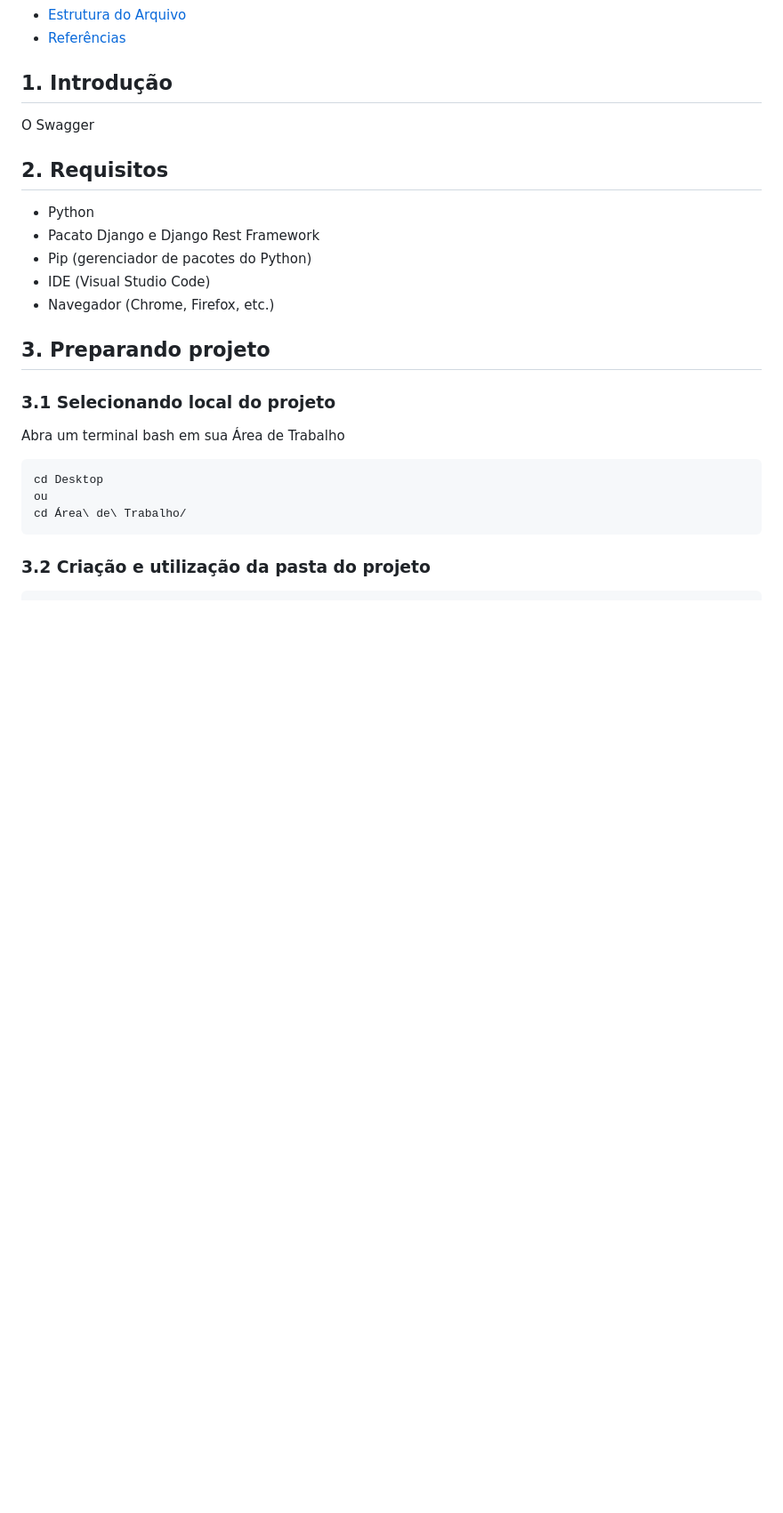
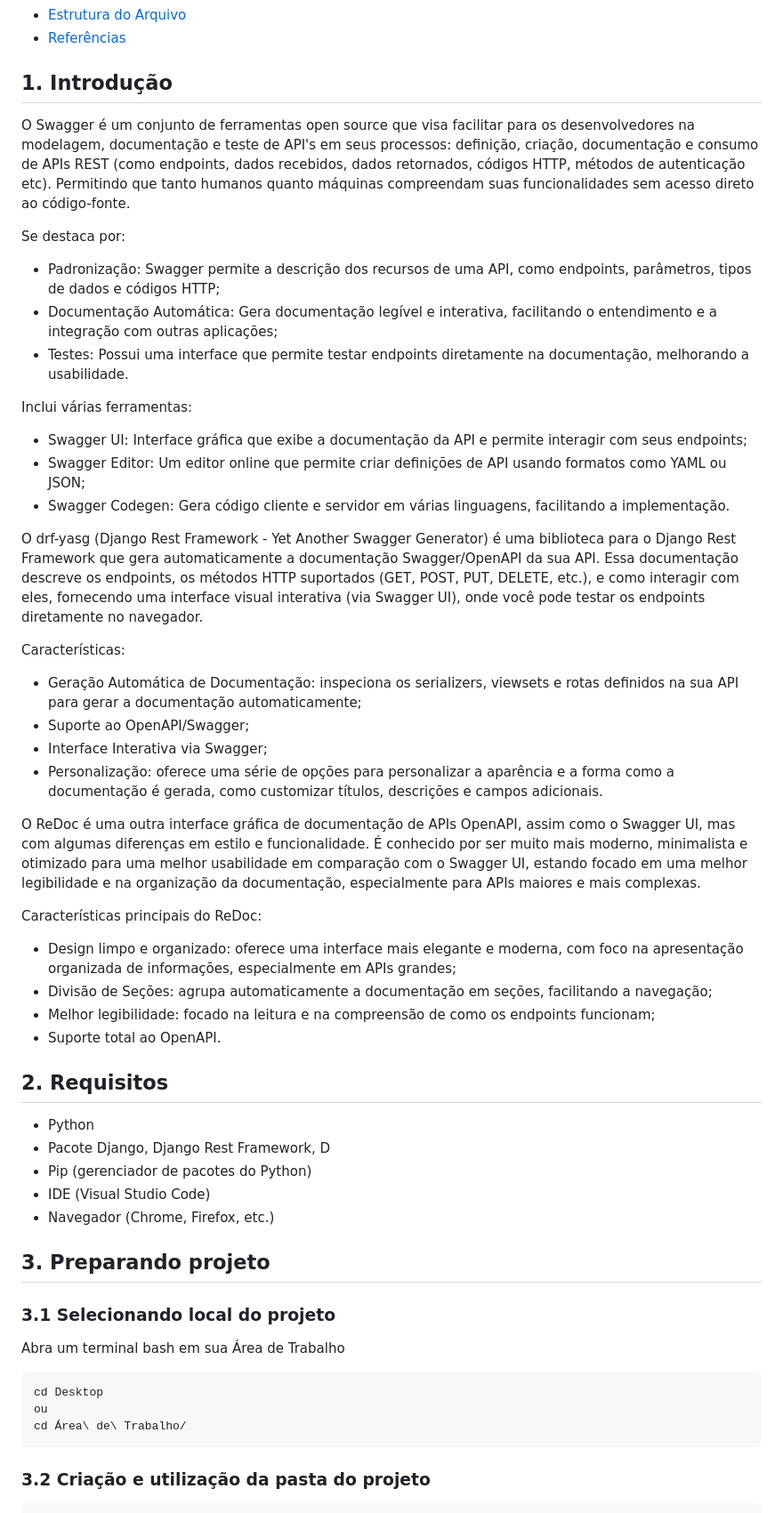
Before and after one commit to Joaogalescky/Projeto-Integrador---2024, a Markdown page: Django_Documentation/myproject/README.md, the part around one of its changes. Shown at 89% size. GitHub-like rendering; blank space fills up the shorter version.

```diff
--- a/Django_Documentation/myproject/README.md
+++ b/Django_Documentation/myproject/README.md
@@ -13,11 +13,37 @@ Arquivo de apresentação sobre a documentação para Django Rest Framework para
 
 ## 1. Introdução
 
-O Swagger
+O Swagger é um conjunto de ferramentas open source que visa facilitar para os desenvolvedores na modelagem, documentação e teste de API's em seus processos: definição, criação, documentação e consumo de APIs REST (como endpoints, dados recebidos, dados retornados, códigos HTTP, métodos de autenticação etc). Permitindo que tanto humanos quanto máquinas compreendam suas funcionalidades sem acesso direto ao código-fonte.
+
+Se destaca por:
+* Padronização: Swagger permite a descrição dos recursos de uma API, como endpoints, parâmetros, tipos de dados e códigos HTTP;
+* Documentação Automática: Gera documentação legível e interativa, facilitando o entendimento e a integração com outras aplicações;
+* Testes: Possui uma interface que permite testar endpoints diretamente na documentação, melhorando a usabilidade.
+
+Inclui várias ferramentas:
+* Swagger UI: Interface gráfica que exibe a documentação da API e permite interagir com seus endpoints;
+* Swagger Editor: Um editor online que permite criar definições de API usando formatos como YAML ou JSON;
+* Swagger Codegen: Gera código cliente e servidor em várias linguagens, facilitando a implementação.
+
+O drf-yasg (Django Rest Framework - Yet Another Swagger Generator) é uma biblioteca para o Django Rest Framework que gera automaticamente a documentação Swagger/OpenAPI da sua API. Essa documentação descreve os endpoints, os métodos HTTP suportados (GET, POST, PUT, DELETE, etc.), e como interagir com eles, fornecendo uma interface visual interativa (via Swagger UI), onde você pode testar os endpoints diretamente no navegador.
+
+Características:
+* Geração Automática de Documentação: inspeciona os serializers, viewsets e rotas definidos na sua API para gerar a documentação automaticamente;
+* Suporte ao OpenAPI/Swagger;
+* Interface Interativa via Swagger;
+* Personalização: oferece uma série de opções para personalizar a aparência e a forma como a documentação é gerada, como customizar títulos, descrições e campos adicionais.
+
+O ReDoc é uma outra interface gráfica de documentação de APIs OpenAPI, assim como o Swagger UI, mas com algumas diferenças em estilo e funcionalidade. É conhecido por ser muito mais moderno, minimalista e otimizado para uma melhor usabilidade em comparação com o Swagger UI, estando focado em uma melhor legibilidade e na organização da documentação, especialmente para APIs maiores e mais complexas.
+
+Características principais do ReDoc:
+* Design limpo e organizado: oferece uma interface mais elegante e moderna, com foco na apresentação organizada de informações, especialmente em APIs grandes;
+* Divisão de Seções: agrupa automaticamente a documentação em seções, facilitando a navegação;
+* Melhor legibilidade: focado na leitura e na compreensão de como os endpoints funcionam;
+* Suporte total ao OpenAPI.
 
 ## 2. Requisitos
 - Python
-- Pacato Django e Django Rest Framework
+- Pacote Django, Django Rest Framework, D
 - Pip (gerenciador de pacotes do Python)
 - IDE (Visual Studio Code)
 - Navegador (Chrome, Firefox, etc.)
```
Also changed, not shown: other parts of Django_Documentation/myproject/README.md (+28 -12 lines).
